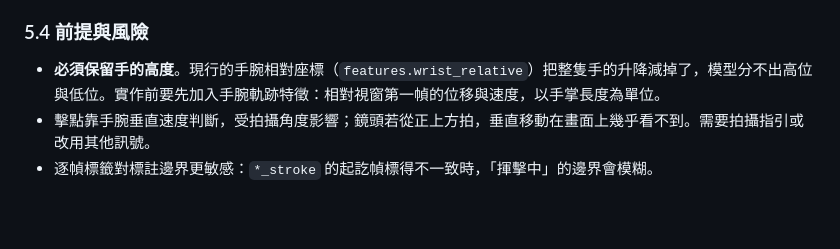
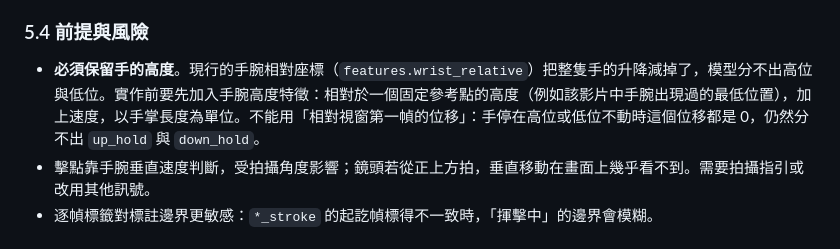
Before and after one commit to asdf82731-png/hand-detection, a Markdown page: TRAINING_DESIGN.md, the part around the change. Drawn GitHub-style; blank space fills up the shorter version.

```diff
--- a/TRAINING_DESIGN.md
+++ b/TRAINING_DESIGN.md
@@ -238,7 +238,7 @@ Phase 3 原本列的「讓 DynamicAdjacencyMatrix 真正參與梯度更新」這
 
 ### 5.4 前提與風險
 
-- **必須保留手的高度**。現行的手腕相對座標（`features.wrist_relative`）把整隻手的升降減掉了，模型分不出高位與低位。實作前要先加入手腕軌跡特徵：相對視窗第一幀的位移與速度，以手掌長度為單位。
+- **必須保留手的高度**。現行的手腕相對座標（`features.wrist_relative`）把整隻手的升降減掉了，模型分不出高位與低位。實作前要先加入手腕高度特徵：相對於一個固定參考點的高度（例如該影片中手腕出現過的最低位置），加上速度，以手掌長度為單位。不能用「相對視窗第一幀的位移」：手停在高位或低位不動時這個位移都是 0，仍然分不出 `up_hold` 與 `down_hold`。
 - 擊點靠手腕垂直速度判斷，受拍攝角度影響；鏡頭若從正上方拍，垂直移動在畫面上幾乎看不到。需要拍攝指引或改用其他訊號。
 - 逐幀標籤對標註邊界更敏感：`*_stroke` 的起訖幀標得不一致時，「揮擊中」的邊界會模糊。
 
```
Also changed, not shown: PEER_REVIEW.md (added, +169 -0 lines), ROADMAP.md (+29 -1 lines).
